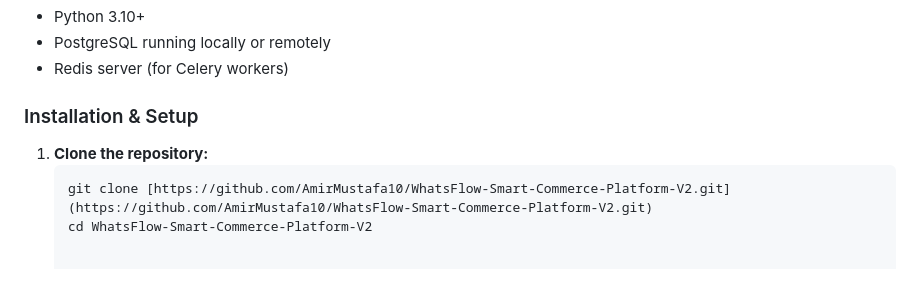
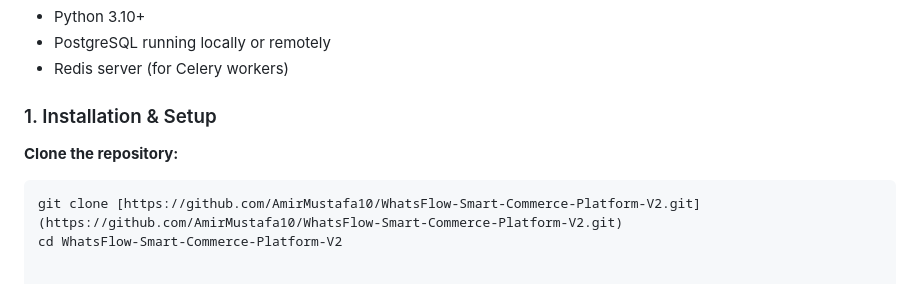
Before and after one commit to AmirMustafa10/WhatsFlow-Smart-Commerce-Platform-V2, a Markdown page: README.md, the part around the change. Rendered like a GitHub page.

````diff
--- a/README.md
+++ b/README.md
@@ -40,9 +40,9 @@ WhatsFlow V2 is a comprehensive, intelligent commerce platform designed to bridg
 *   PostgreSQL running locally or remotely
 *   Redis server (for Celery workers)
 
-### Installation & Setup
+### 1. Installation & Setup
 
-1. **Clone the repository:**
+**Clone the repository:**
    ```bash
    git clone [https://github.com/AmirMustafa10/WhatsFlow-Smart-Commerce-Platform-V2.git](https://github.com/AmirMustafa10/WhatsFlow-Smart-Commerce-Platform-V2.git)
    cd WhatsFlow-Smart-Commerce-Platform-V2
````
